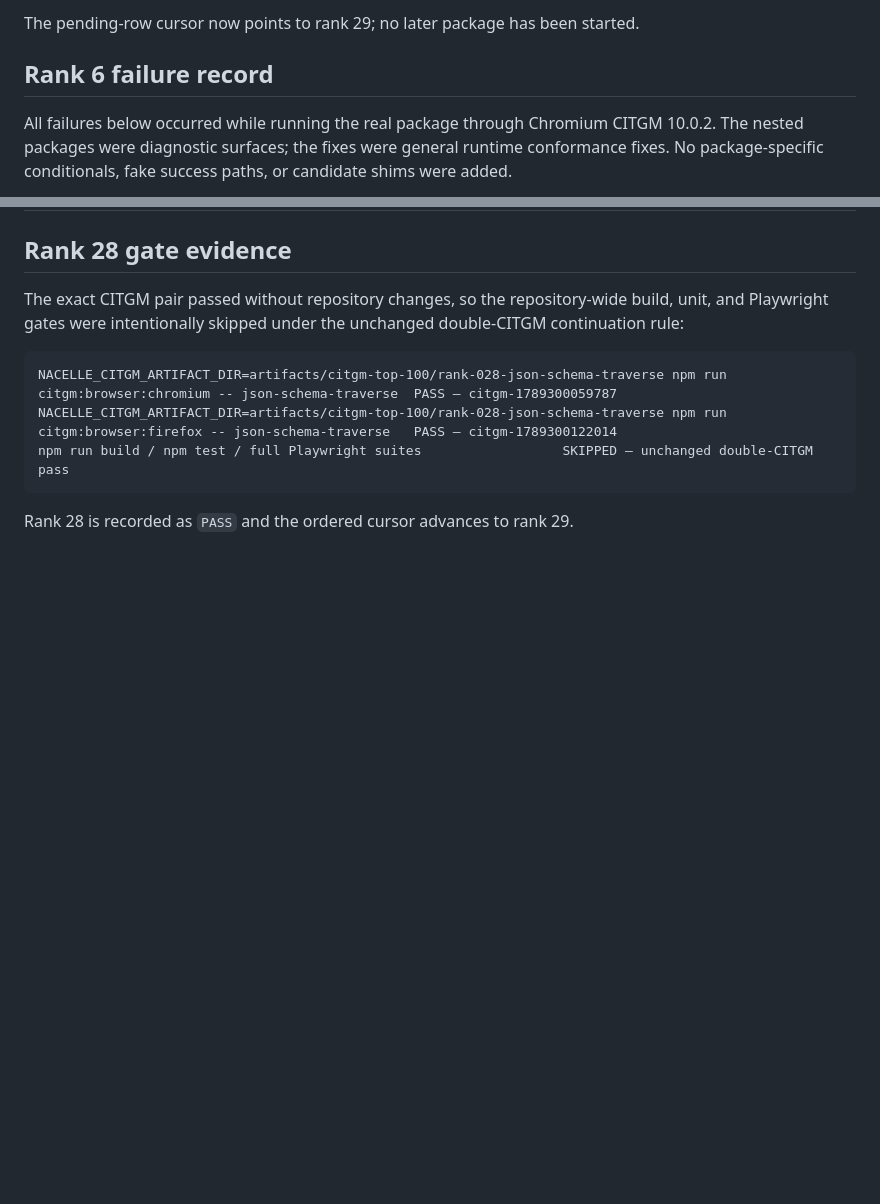
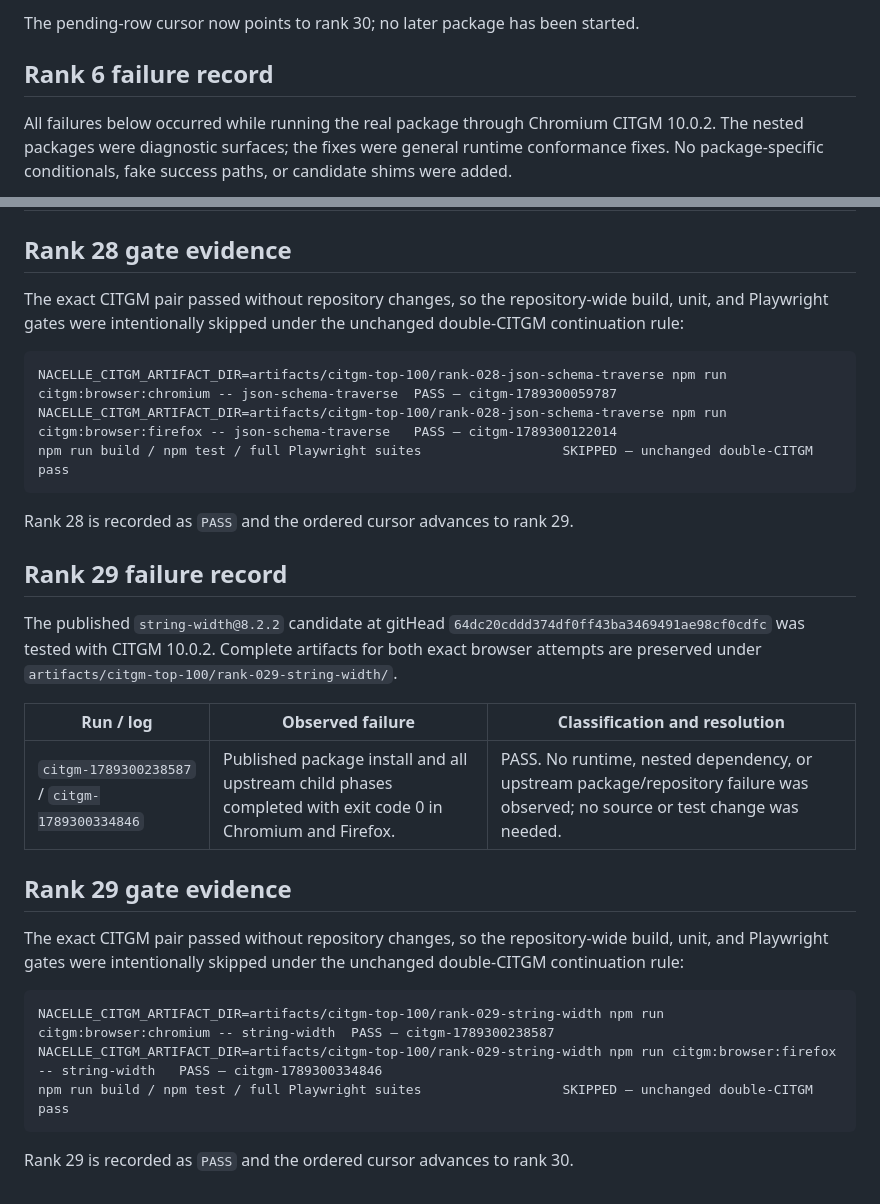
Before and after one commit to robertinglin/nacelle, a Markdown page: CITGM-TOP-100-STATUS.md, 2 parts joined by grey strips. GitHub-like rendering; blank space fills up the shorter version.

Commit message:
record string-width CITGM pass

````diff
--- a/CITGM-TOP-100-STATUS.md
+++ b/CITGM-TOP-100-STATUS.md
@@ -123,5 +123,5 @@ not being reclassified as newly rerun here.
 
-The pending-row cursor now points to rank 29; no later package has been
+The pending-row cursor now points to rank 30; no later package has been
 started.
 
 ## Rank 6 failure record
@@ -823,3 +823,28 @@ npm run build / npm test / full Playwright suites                  SKIPPED — u
 ```
 
 Rank 28 is recorded as `PASS` and the ordered cursor advances to rank 29.
+
+## Rank 29 failure record
+
+The published `string-width@8.2.2` candidate at gitHead
+`64dc20cddd374df0ff43ba3469491ae98cf0cdfc` was tested with CITGM 10.0.2.
+Complete artifacts for both exact browser attempts are preserved under
+`artifacts/citgm-top-100/rank-029-string-width/`.
+
+| Run / log | Observed failure | Classification and resolution |
+| --- | --- | --- |
+| `citgm-1789300238587` / `citgm-1789300334846` | Published package install and all upstream child phases completed with exit code 0 in Chromium and Firefox. | PASS. No runtime, nested dependency, or upstream package/repository failure was observed; no source or test change was needed. |
+
+## Rank 29 gate evidence
+
+The exact CITGM pair passed without repository changes, so the repository-wide
+build, unit, and Playwright gates were intentionally skipped under the
+unchanged double-CITGM continuation rule:
+
+```text
+NACELLE_CITGM_ARTIFACT_DIR=artifacts/citgm-top-100/rank-029-string-width npm run citgm:browser:chromium -- string-width  PASS — citgm-1789300238587
+NACELLE_CITGM_ARTIFACT_DIR=artifacts/citgm-top-100/rank-029-string-width npm run citgm:browser:firefox -- string-width   PASS — citgm-1789300334846
+npm run build / npm test / full Playwright suites                  SKIPPED — unchanged double-CITGM pass
+```
+
+Rank 29 is recorded as `PASS` and the ordered cursor advances to rank 30.
````
Also changed, not shown: other parts of CITGM-TOP-100-STATUS.md (+72 -72 lines).
